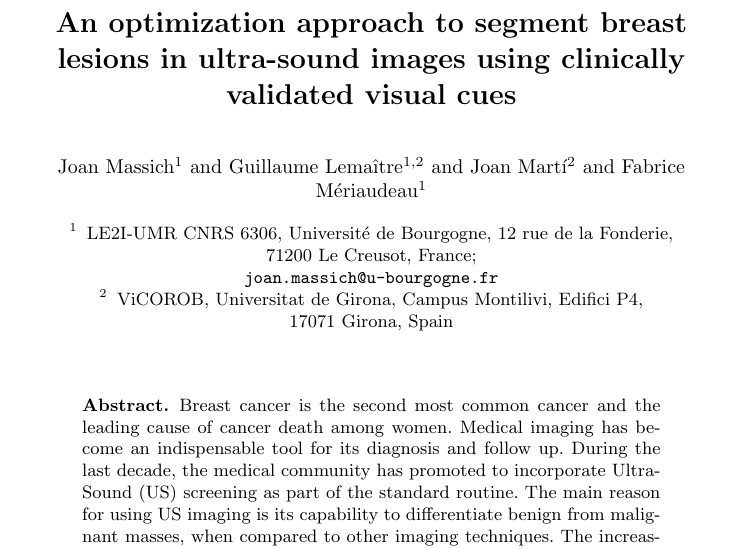
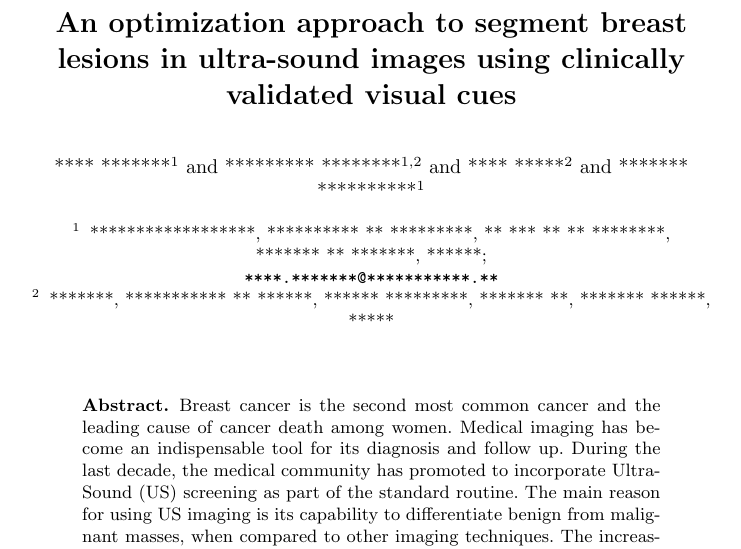
Before and after one commit to I2Cvb/oct-Report, a LaTeX paper (master.tex, which reads content/frontmatter.tex): part of page 1 of 10, cut so that both start at the same text. Compiled offline with pdfLaTeX.

Commit message:
Anymized names, the projects still are missing

```diff
--- a/content/frontmatter.tex
+++ b/content/frontmatter.tex
@@ -4,7 +4,3 @@
 %                                     \toctitle is used
 %
 \author{
-  Joan Massich\inst{1} and
-  Guillaume Lema\^{i}tre\inst{1,2} and
-  Joan Mart\'{i}\inst{2} and
-  Fabrice M\'{eriaudeau}\inst{1}
@@ -11,7 +11,5 @@
 }
 %
-\authorrunning{Joan Massich et al.} % abbreviated author list (for running head)
+\authorrunning{**** ******* et al.} % abbreviated author list (for running head)
 %
 %
-\institute{LE2I-UMR CNRS 6306, Universit\'{e} de Bourgogne, 12 rue de la Fonderie, \\
-  71200 Le Creusot, France;\\
@@ -19,5 +19,5 @@
 \and
-ViCOROB, Universitat de Girona,
-Campus Montilivi, Edifici P4, \\17071 Girona, Spain
+*******, *********** ** ******,
+****** *********, ******* **, ******* ******, *****
 }
 %\addtocmark{Hamiltonian Mechanics} % additional mark in the TOC
```
Also changed, not shown: master.pdf, content/frontmatter.tex (8 more changed lines).
